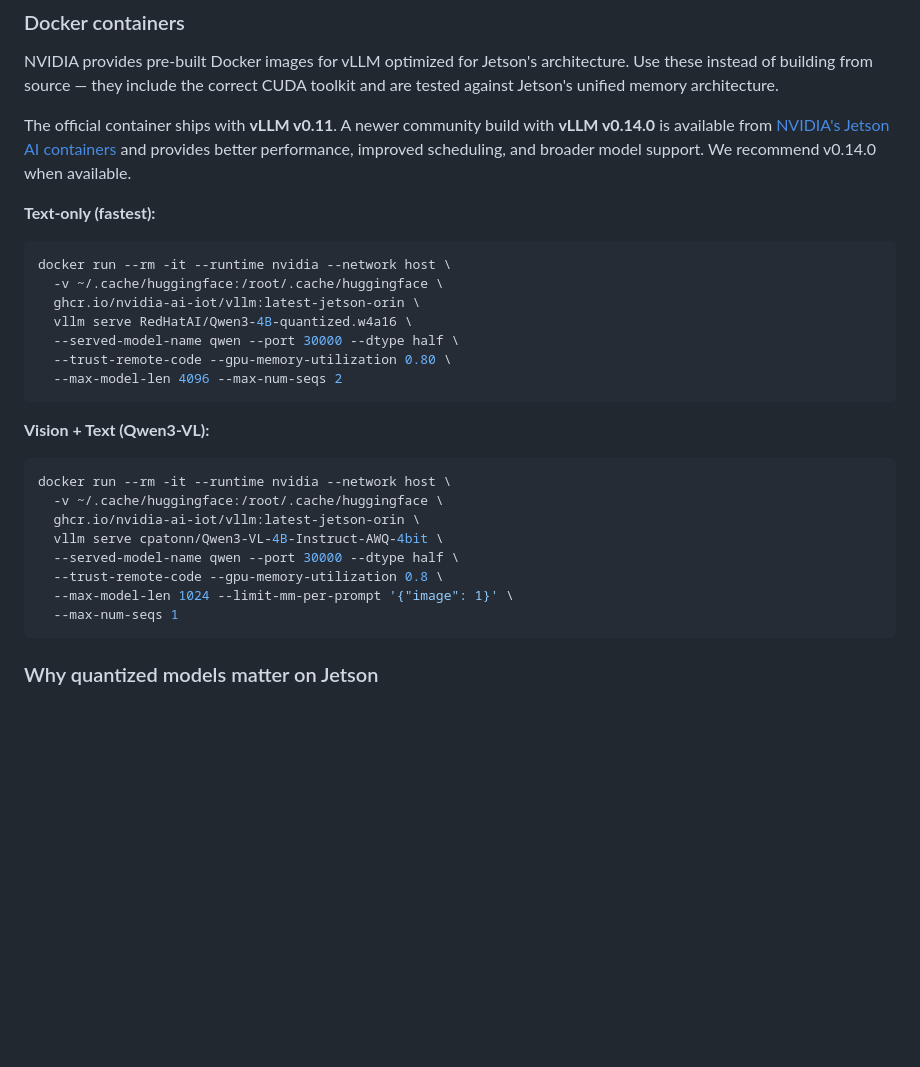
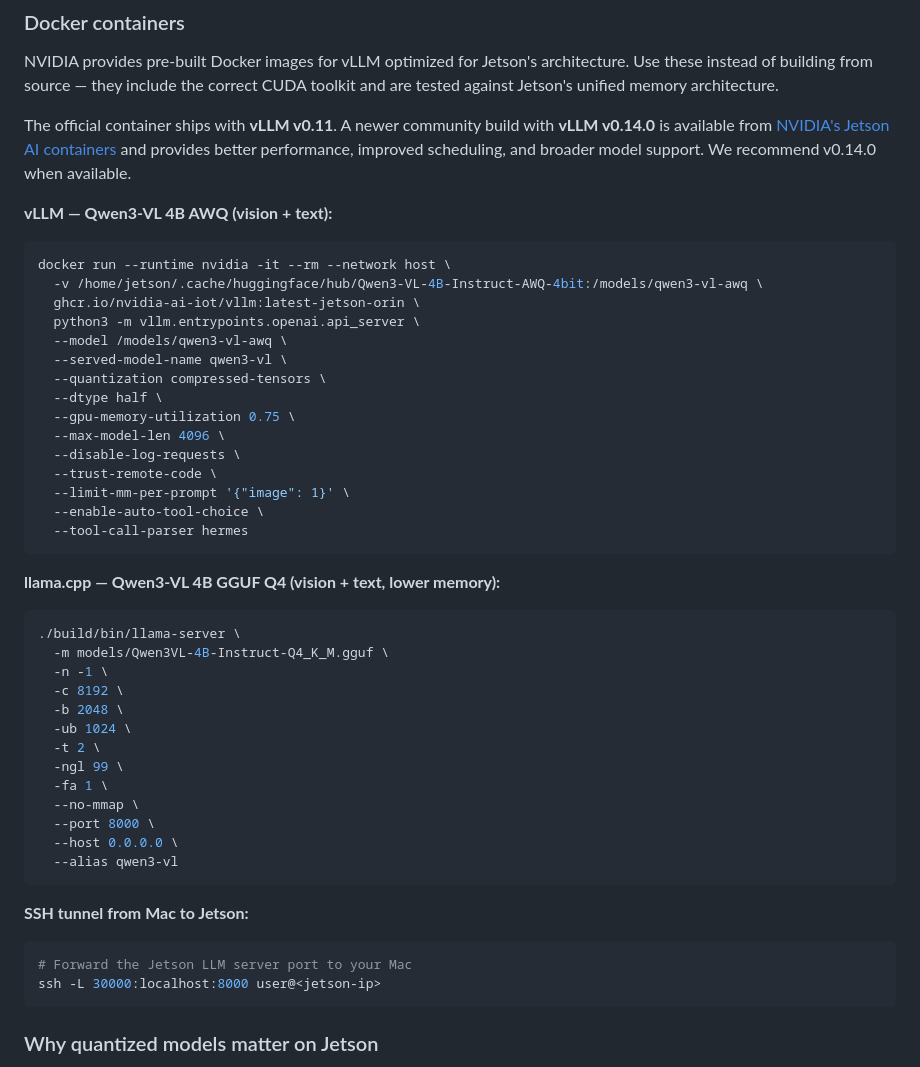
Before and after one commit to ravediamond/baby-reachy-mini-companion, a Markdown page: README.md, the part around the change. GitHub-like rendering; blank space fills up the shorter version.

Commit message:
docs: replace generic Jetson commands with actual vLLM + llama.cpp configs
Add the real vLLM command (Qwen3-VL AWQ with tool-call-parser hermes),
the real llama.cpp command (Q4_K_M GGUF with flash attention), and
the SSH tunnel command used in the hybrid Mac+Jetson setup.

Co-Authored-By: Claude Opus 4.6 <noreply@anthropic.com>

````diff
--- a/README.md
+++ b/README.md
@@ -491,27 +491,46 @@ NVIDIA provides pre-built Docker images for vLLM optimized for Jetson's architec
 
 The official container ships with **vLLM v0.11**. A newer community build with **vLLM v0.14.0** is available from [NVIDIA's Jetson AI containers](https://github.com/dusty-nv/jetson-containers) and provides better performance, improved scheduling, and broader model support. We recommend v0.14.0 when available.
 
-**Text-only (fastest):**
+**vLLM — Qwen3-VL 4B AWQ (vision + text):**
 ```bash
-docker run --rm -it --runtime nvidia --network host \
-  -v ~/.cache/huggingface:/root/.cache/huggingface \
+docker run --runtime nvidia -it --rm --network host \
+  -v /home/jetson/.cache/huggingface/hub/Qwen3-VL-4B-Instruct-AWQ-4bit:/models/qwen3-vl-awq \
   ghcr.io/nvidia-ai-iot/vllm:latest-jetson-orin \
-  vllm serve RedHatAI/Qwen3-4B-quantized.w4a16 \
-  --served-model-name qwen --port 30000 --dtype half \
-  --trust-remote-code --gpu-memory-utilization 0.80 \
-  --max-model-len 4096 --max-num-seqs 2
+  python3 -m vllm.entrypoints.openai.api_server \
+  --model /models/qwen3-vl-awq \
+  --served-model-name qwen3-vl \
+  --quantization compressed-tensors \
+  --dtype half \
+  --gpu-memory-utilization 0.75 \
+  --max-model-len 4096 \
+  --disable-log-requests \
+  --trust-remote-code \
+  --limit-mm-per-prompt '{"image": 1}' \
+  --enable-auto-tool-choice \
+  --tool-call-parser hermes
 ```
 
-**Vision + Text (Qwen3-VL):**
+**llama.cpp — Qwen3-VL 4B GGUF Q4 (vision + text, lower memory):**
 ```bash
-docker run --rm -it --runtime nvidia --network host \
-  -v ~/.cache/huggingface:/root/.cache/huggingface \
-  ghcr.io/nvidia-ai-iot/vllm:latest-jetson-orin \
-  vllm serve cpatonn/Qwen3-VL-4B-Instruct-AWQ-4bit \
-  --served-model-name qwen --port 30000 --dtype half \
-  --trust-remote-code --gpu-memory-utilization 0.8 \
-  --max-model-len 1024 --limit-mm-per-prompt '{"image": 1}' \
-  --max-num-seqs 1
+./build/bin/llama-server \
+  -m models/Qwen3VL-4B-Instruct-Q4_K_M.gguf \
+  -n -1 \
+  -c 8192 \
+  -b 2048 \
+  -ub 1024 \
+  -t 2 \
+  -ngl 99 \
+  -fa 1 \
+  --no-mmap \
+  --port 8000 \
+  --host 0.0.0.0 \
+  --alias qwen3-vl
+```
+
+**SSH tunnel from Mac to Jetson:**
+```bash
+# Forward the Jetson LLM server port to your Mac
+ssh -L 30000:localhost:8000 user@<jetson-ip>
 ```
 
 ### Why quantized models matter on Jetson
````
